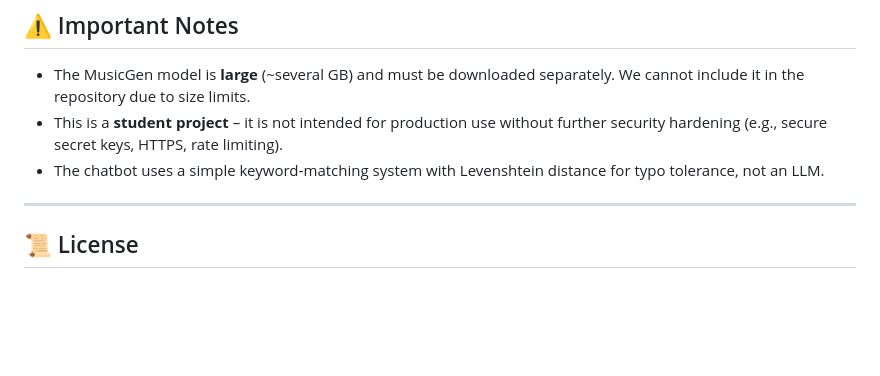
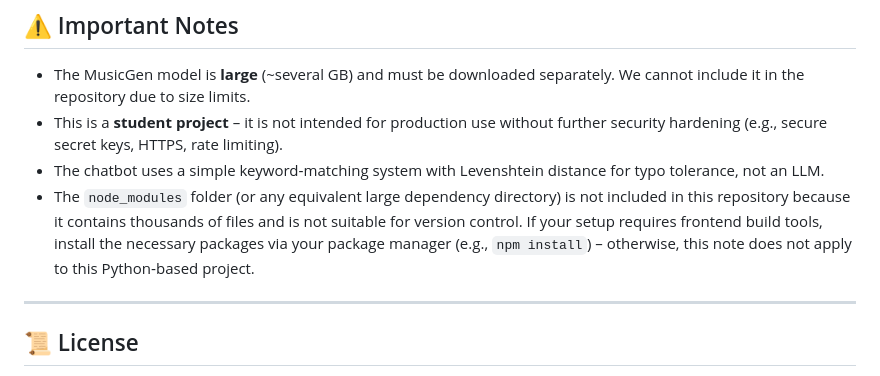
Before and after one commit to DaebenDev/-MusiPal, a Markdown page: README.md, the part around the change. GitHub-like rendering; blank space fills up the shorter version.

Commit message:
Update README to explain node_modules exclusion
Clarify that node_modules is excluded due to size and version control issues.

```diff
--- a/README.md
+++ b/README.md
@@ -135,6 +135,7 @@ musipal/
 - The MusicGen model is **large** (~several GB) and must be downloaded separately. We cannot include it in the repository due to size limits.
 - This is a **student project** – it is not intended for production use without further security hardening (e.g., secure secret keys, HTTPS, rate limiting).
 - The chatbot uses a simple keyword‑matching system with Levenshtein distance for typo tolerance, not an LLM.
+- The `node_modules` folder (or any equivalent large dependency directory) is not included in this repository because it contains thousands of files and is not suitable for version control. If your setup requires frontend build tools, install the necessary packages via your package manager (e.g., `npm install`) – otherwise, this note does not apply to this Python‑based project.
 
 ---
 
```
